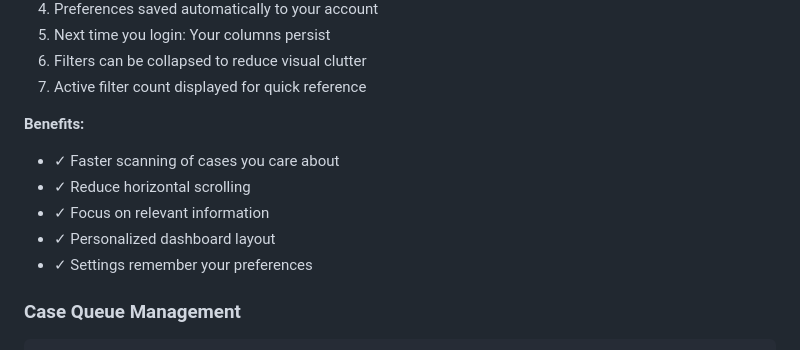
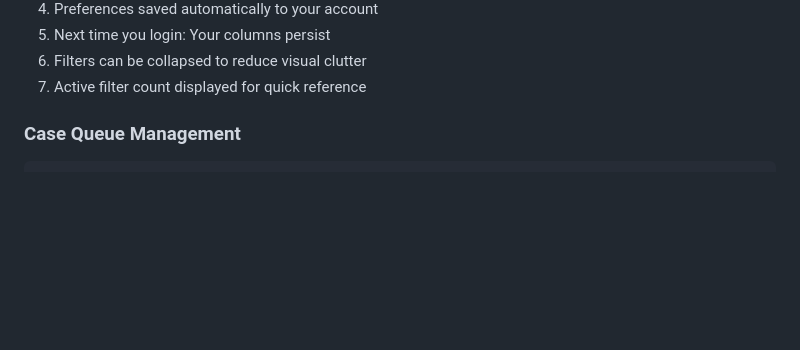
Before and after one commit to TexasCountry01/advisor-portal-app, a Markdown page: TECHNICIAN_WORKFLOW.md, the part around the change. Drawn GitHub-style; blank space fills up the shorter version.

Commit message:
Remove superfluous marketing-style benefits text from column visibility section

````diff
--- a/TECHNICIAN_WORKFLOW.md
+++ b/TECHNICIAN_WORKFLOW.md
@@ -181,13 +181,6 @@ Dashboard Column Visibility:
 5. Next time you login: Your columns persist
 6. Filters can be collapsed to reduce visual clutter
 7. Active filter count displayed for quick reference
-
-**Benefits:**
-- ✓ Faster scanning of cases you care about
-- ✓ Reduce horizontal scrolling
-- ✓ Focus on relevant information
-- ✓ Personalized dashboard layout
-- ✓ Settings remember your preferences
 
 ### Case Queue Management
 ```
````
